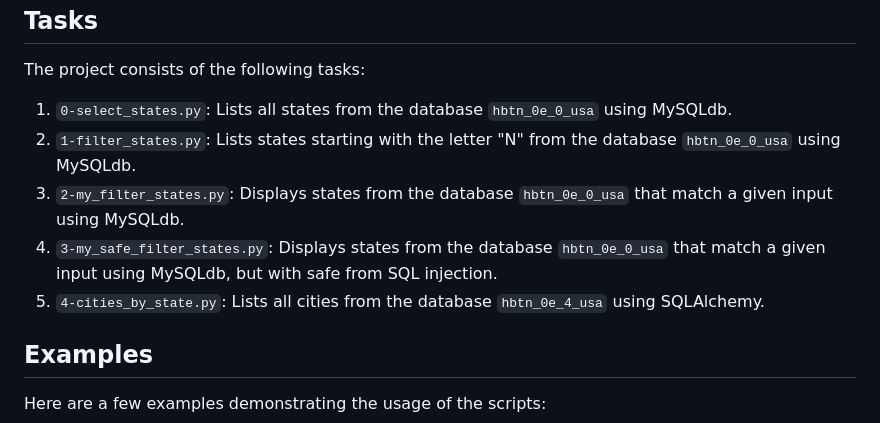
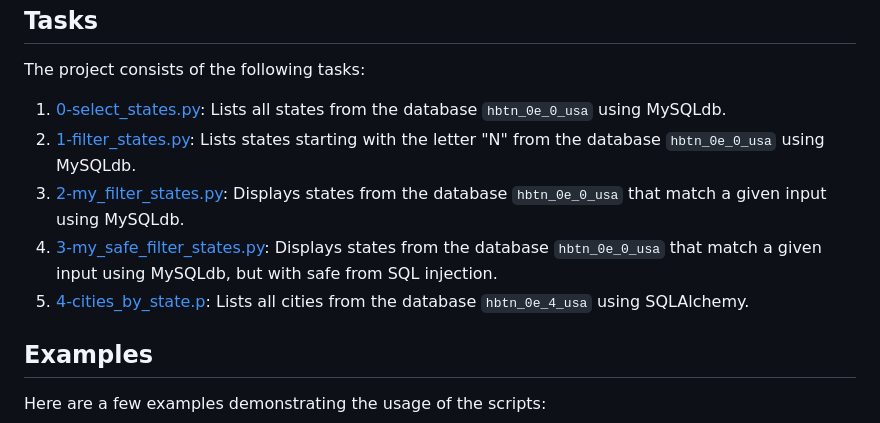
Before and after one commit to Gebretewodros73/alx-higher_level_programming, a Markdown page: 0x0F-python-object_relational_mapping/README.md, the part around the change. GitHub-like rendering.

```diff
--- a/0x0F-python-object_relational_mapping/README.md
+++ b/0x0F-python-object_relational_mapping/README.md
@@ -91,11 +91,11 @@ $ ./script_name.py mysql_username mysql_password database_name [additional_argum
 Replace `script_name.py` with the name of the desired script and provide the necessary command-line arguments.
 ## Tasks
 The project consists of the following tasks:
-1. `0-select_states.py`: Lists all states from the database `hbtn_0e_0_usa` using MySQLdb.
-2. `1-filter_states.py`: Lists states starting with the letter "N" from the database `hbtn_0e_0_usa` using MySQLdb.
-3. `2-my_filter_states.py`: Displays states from the database `hbtn_0e_0_usa` that match a given input using MySQLdb.
-4. `3-my_safe_filter_states.py`: Displays states from the database `hbtn_0e_0_usa` that match a given input using MySQLdb, but with safe from SQL injection.
-5. `4-cities_by_state.py`: Lists all cities from the database `hbtn_0e_4_usa` using SQLAlchemy.
+1. [0-select_states.py](./0-select_states.py): Lists all states from the database `hbtn_0e_0_usa` using MySQLdb.
+2. [1-filter_states.py](./1-filter_states.py): Lists states starting with the letter "N" from the database `hbtn_0e_0_usa` using MySQLdb.
+3. [2-my_filter_states.py](./2-my_filter_states.py): Displays states from the database `hbtn_0e_0_usa` that match a given input using MySQLdb.
+4. [3-my_safe_filter_states.py](./3-my_safe_filter_states.py): Displays states from the database `hbtn_0e_0_usa` that match a given input using MySQLdb, but with safe from SQL injection.
+5. [4-cities_by_state.p](./4-cities_by_state.py): Lists all cities from the database `hbtn_0e_4_usa` using SQLAlchemy.
 
 ## Examples
 
```
